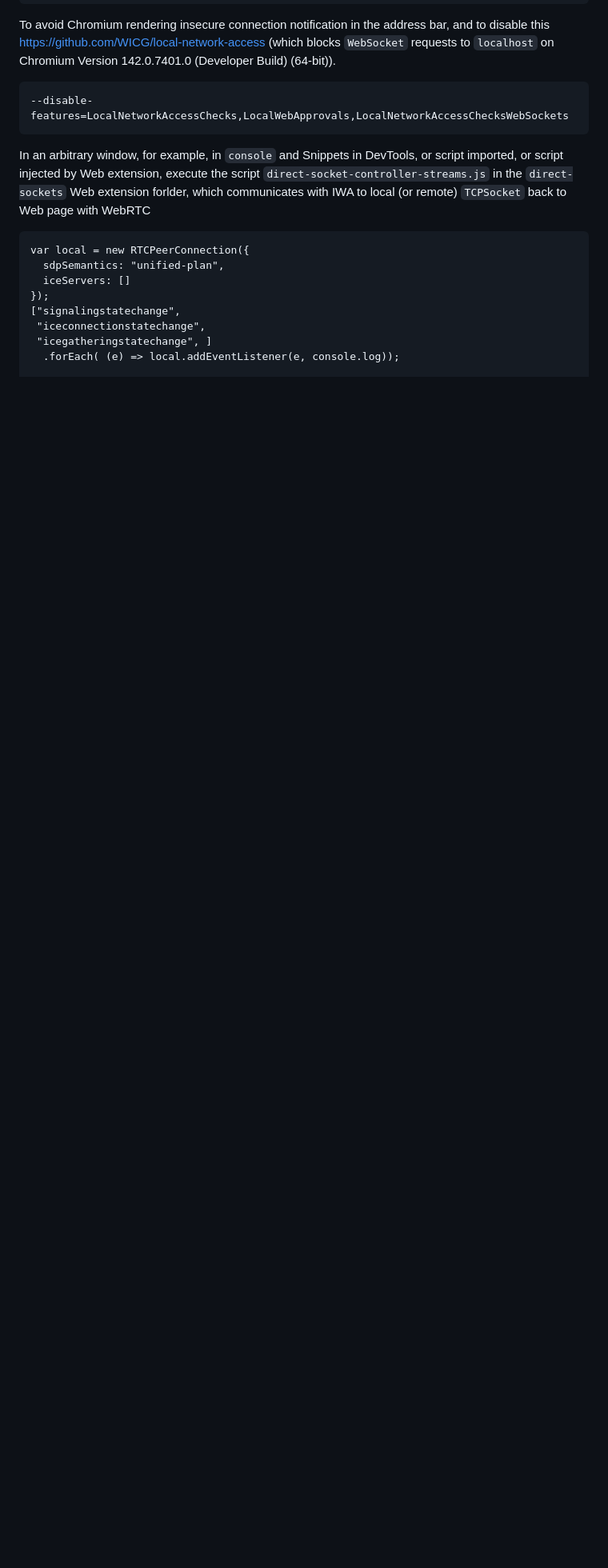
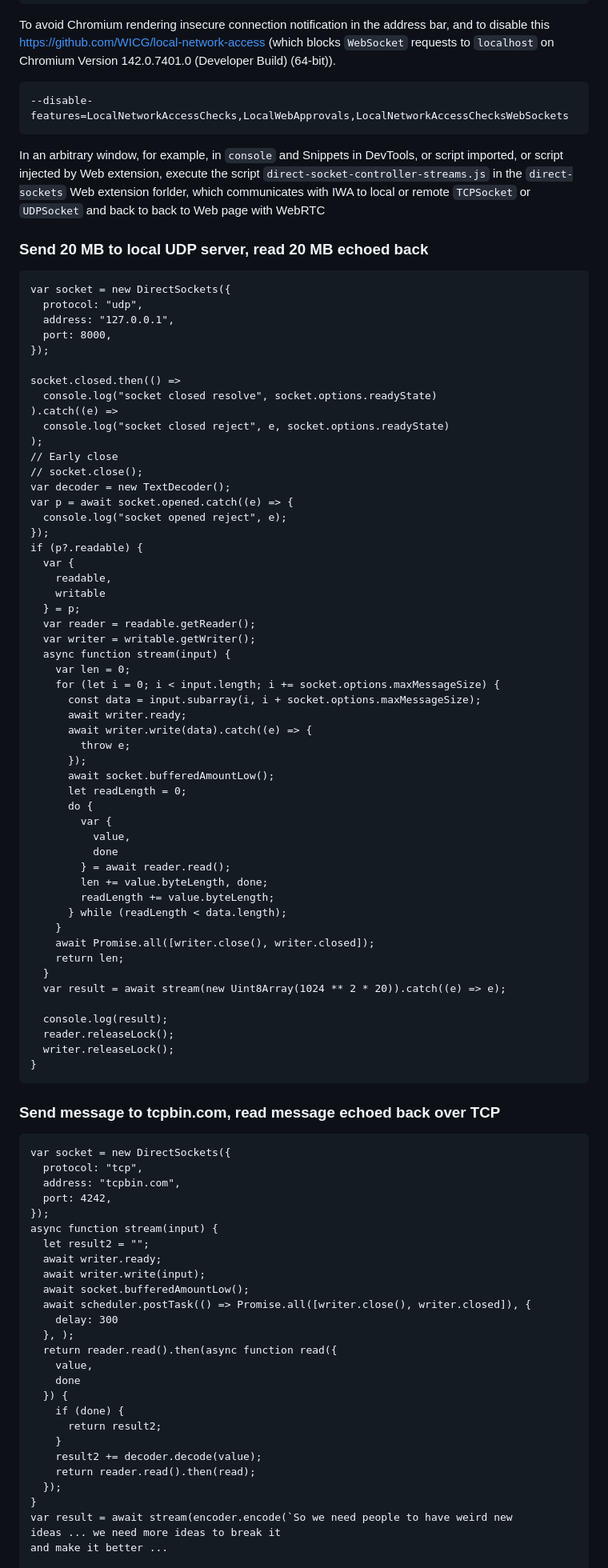
Before and after one commit to guest271314/sockets, a Markdown page: README.md, the part around one of its changes. Shown at 80% size. Rendered like a GitHub page; blank space fills up the shorter version.

````diff
--- a/README.md
+++ b/README.md
@@ -146,15 +146,92 @@ on Chromium Version 142.0.7401.0 (Developer Build) (64-bit)).
 
 
 
-In an arbitrary window, for example, in `console` and Snippets in DevTools, or script imported, or script injected by Web extension, execute the script `direct-socket-controller-streams.js` in the `direct-sockets` Web extension forlder, which communicates with IWA to local (or remote) `TCPSocket` back to Web page with WebRTC
+In an arbitrary window, for example, in `console` and Snippets in DevTools, or script imported, or script injected by Web extension, execute the script `direct-socket-controller-streams.js` in the `direct-sockets` Web extension forlder, which communicates with IWA to local or remote `TCPSocket` or `UDPSocket` and back to back to Web page with WebRTC
+
+### Send 20 MB to local UDP server, read 20 MB echoed back
+```
+var socket = new DirectSockets({
+  protocol: "udp",
+  address: "127.0.0.1",
+  port: 8000,
+});
+
+socket.closed.then(() =>
+  console.log("socket closed resolve", socket.options.readyState)
+).catch((e) =>
+  console.log("socket closed reject", e, socket.options.readyState)
+);
+// Early close
+// socket.close();
+var decoder = new TextDecoder();
+var p = await socket.opened.catch((e) => {
+  console.log("socket opened reject", e);
+});
+if (p?.readable) {
+  var {
+    readable,
+    writable
+  } = p;
+  var reader = readable.getReader();
+  var writer = writable.getWriter();
+  async function stream(input) {
+    var len = 0;
+    for (let i = 0; i < input.length; i += socket.options.maxMessageSize) {
+      const data = input.subarray(i, i + socket.options.maxMessageSize);
+      await writer.ready;
+      await writer.write(data).catch((e) => {
+        throw e;
+      });
+      await socket.bufferedAmountLow();
+      let readLength = 0;
+      do {
+        var {
+          value,
+          done
+        } = await reader.read();
+        len += value.byteLength, done;
+        readLength += value.byteLength;
+      } while (readLength < data.length);
+    }
+    await Promise.all([writer.close(), writer.closed]);
+    return len;
+  }
+  var result = await stream(new Uint8Array(1024 ** 2 * 20)).catch((e) => e);
+
+  console.log(result);
+  reader.releaseLock();
+  writer.releaseLock();
+}
+```
+
+### Send message to tcpbin.com, read message echoed back over TCP
 
 ```
-var local = new RTCPeerConnection({
-  sdpSemantics: "unified-plan",
-  iceServers: []
+var socket = new DirectSockets({
+  protocol: "tcp",
+  address: "tcpbin.com",
+  port: 4242,
 });
-["signalingstatechange",
- "iceconnectionstatechange",
- "icegatheringstatechange", ]
-  .forEach( (e) => local.addEventListener(e, console.log));
+async function stream(input) {
+  let result2 = "";
+  await writer.ready;
+  await writer.write(input);
+  await socket.bufferedAmountLow();
+  await scheduler.postTask(() => Promise.all([writer.close(), writer.closed]), {
+    delay: 300
+  }, );
+  return reader.read().then(async function read({
+    value,
+    done
+  }) {
+    if (done) {
+      return result2;
+    }
+    result2 += decoder.decode(value);
+    return reader.read().then(read);
+  });
+}
+var result = await stream(encoder.encode(`So we need people to have weird new
+ideas ... we need more ideas to break it
+and make it better ...
 
````
Also changed, not shown: other parts of README.md (+67 -128 lines).
